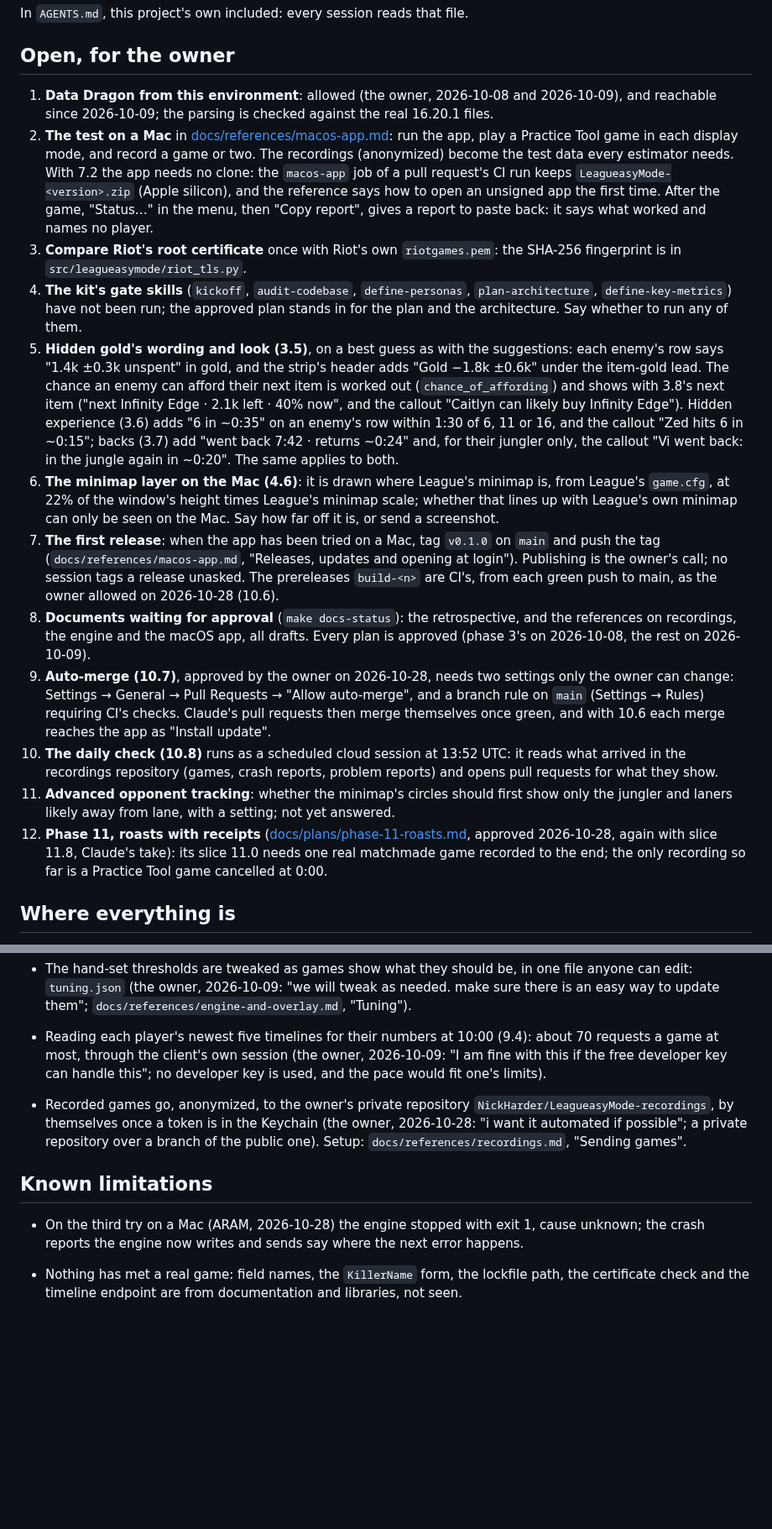
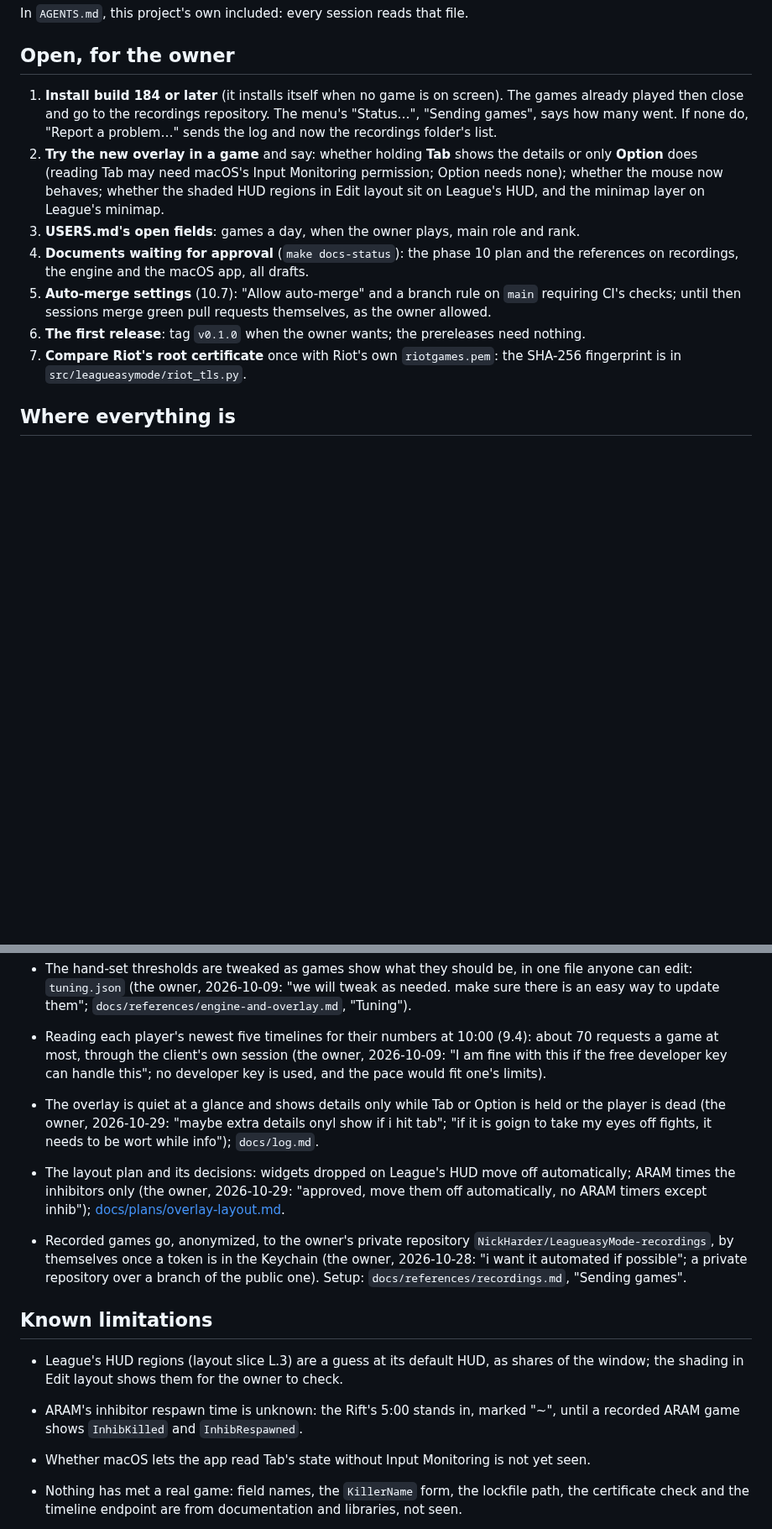
Before and after one commit to NickHarder/LeagueasyMode, a Markdown page: HANDOFF.md, 2 parts joined by grey strips. Shown at 84% size. Drawn GitHub-style; blank space fills up the shorter version.

```diff
--- a/HANDOFF.md
+++ b/HANDOFF.md
@@ -70,51 +45,22 @@ In `AGENTS.md`, this project's own included: every session reads that file.
 
 ## Open, for the owner
 
-1. **Data Dragon from this environment**: allowed (the owner, 2026-10-08 and 2026-10-09), and
-   reachable since 2026-10-09; the parsing is checked against the real 16.20.1 files.
-2. **The test on a Mac** in [docs/references/macos-app.md](docs/references/macos-app.md): run the
-   app, play a Practice Tool game in each display mode, and record a game or two. The recordings
-   (anonymized) become the test data every estimator needs. With 7.2 the app needs no clone: the
-   `macos-app` job of a pull request's CI run keeps `LeagueasyMode-<version>.zip` (Apple silicon),
-   and the reference says how to open an unsigned app the first time. After the game, "Status…"
-   in the menu, then "Copy report", gives a report to paste back: it says what worked and names
-   no player.
-3. **Compare Riot's root certificate** once with Riot's own `riotgames.pem`: the SHA-256
+1. **Install build 184 or later** (it installs itself when no game is on screen). The games
+   already played then close and go to the recordings repository. The menu's "Status…", "Sending
+   games", says how many went. If none do, "Report a problem…" sends the log and now the
+   recordings folder's list.
+2. **Try the new overlay in a game** and say: whether holding **Tab** shows the details or only
+   **Option** does (reading Tab may need macOS's Input Monitoring permission; Option needs none);
+   whether the mouse now behaves; whether the shaded HUD regions in Edit layout sit on League's
+   HUD, and the minimap layer on League's minimap.
+3. **USERS.md's open fields**: games a day, when the owner plays, main role and rank.
+4. **Documents waiting for approval** (`make docs-status`): the phase 10 plan and the references
+   on recordings, the engine and the macOS app, all drafts.
+5. **Auto-merge settings** (10.7): "Allow auto-merge" and a branch rule on `main` requiring CI's
+   checks; until then sessions merge green pull requests themselves, as the owner allowed.
+6. **The first release**: tag `v0.1.0` when the owner wants; the prereleases need nothing.
+7. **Compare Riot's root certificate** once with Riot's own `riotgames.pem`: the SHA-256
    fingerprint is in `src/leagueasymode/riot_tls.py`.
-4. **The kit's gate skills** (`kickoff`, `audit-codebase`, `define-personas`, `plan-architecture`,
-   `define-key-metrics`) have not been run; the approved plan stands in for the plan and the
-   architecture. Say whether to run any of them.
-5. **Hidden gold's wording and look (3.5)**, on a best guess as with the suggestions: each
-   enemy's row says "1.4k ±0.3k unspent" in gold, and the strip's header adds "Gold −1.8k ±0.6k"
-   under the item-gold lead. The chance an enemy can afford their next item is worked out
-   (`chance_of_affording`) and shows with 3.8's next item ("next Infinity Edge · 2.1k left · 40%
-   now", and the callout "Caitlyn can likely buy Infinity Edge"). Hidden experience (3.6)
-   adds "6 in ~0:35" on an enemy's row within 1:30 of 6, 11 or 16, and the callout "Zed hits 6
-   in ~0:15"; backs (3.7) add "went back 7:42 · returns ~0:24" and, for their jungler only, the
-   callout "Vi went back: in the jungle again in ~0:20". The same applies to both.
-6. **The minimap layer on the Mac (4.6)**: it is drawn where League's minimap is, from League's
-   `game.cfg`, at 22% of the window's height times League's minimap scale; whether that lines up
-   with League's own minimap can only be seen on the Mac. Say how far off it is, or send a
-   screenshot.
-7. **The first release**: when the app has been tried on a Mac, tag `v0.1.0` on `main` and push
-   the tag (`docs/references/macos-app.md`, "Releases, updates and opening at login"). Publishing
-   is the owner's call; no session tags a release unasked. The prereleases `build-<n>` are CI's,
-   from each green push to main, as the owner allowed on 2026-10-28 (10.6).
-8. **Documents waiting for approval** (`make docs-status`): the retrospective, and the references
-   on recordings, the engine and the macOS app, all drafts. Every plan is approved (phase 3's on
-   2026-10-08, the rest on 2026-10-09).
-9. **Auto-merge (10.7)**, approved by the owner on 2026-10-28, needs two settings only the owner
-   can change: Settings → General → Pull Requests → "Allow auto-merge", and a branch rule on
-   `main` (Settings → Rules) requiring CI's checks. Claude's pull requests then merge themselves
-   once green, and with 10.6 each merge reaches the app as "Install update".
-10. **The daily check (10.8)** runs as a scheduled cloud session at 13:52 UTC: it reads what
-   arrived in the recordings repository (games, crash reports, problem reports) and opens pull
-   requests for what they show.
-11. **Advanced opponent tracking**: whether the minimap's circles should first show only the
-   jungler and laners likely away from lane, with a setting; not yet answered.
-12. **Phase 11, roasts with receipts** ([docs/plans/phase-11-roasts.md](docs/plans/phase-11-roasts.md),
-    approved 2026-10-28, again with slice 11.8, Claude's take): its slice 11.0 needs one real matchmade game recorded to the end; the only recording
-    so far is a Practice Tool game cancelled at 0:00.
 
 ## Where everything is
 
@@ -166,6 +112,12 @@ In `AGENTS.md`. Also: a raw recording (it holds other players' names); only `ano
   with this if the free developer key can handle this"; no developer key is used, and the pace
   would fit one's limits).
 
+- The overlay is quiet at a glance and shows details only while Tab or Option is held or the
+  player is dead (the owner, 2026-10-29: "maybe extra details onyl show if i hit tab"; "if it is
+  goign to take my eyes off fights, it needs to be wort while info"); `docs/log.md`.
+- The layout plan and its decisions: widgets dropped on League's HUD move off automatically; ARAM
+  times the inhibitors only (the owner, 2026-10-29: "approved, move them off automatically, no
+  ARAM timers except inhib"); [docs/plans/overlay-layout.md](docs/plans/overlay-layout.md).
 - Recorded games go, anonymized, to the owner's private repository
   `NickHarder/LeagueasyMode-recordings`, by themselves once a token is in the Keychain (the
   owner, 2026-10-28: "i want it automated if possible"; a private repository over a branch of the
@@ -173,8 +125,11 @@ In `AGENTS.md`. Also: a raw recording (it holds other players' names); only `ano
 
 ## Known limitations
 
-- On the third try on a Mac (ARAM, 2026-10-28) the engine stopped with exit 1, cause unknown;
-  the crash reports the engine now writes and sends say where the next error happens.
+- League's HUD regions (layout slice L.3) are a guess at its default HUD, as shares of the
+  window; the shading in Edit layout shows them for the owner to check.
+- ARAM's inhibitor respawn time is unknown: the Rift's 5:00 stands in, marked "~", until a
+  recorded ARAM game shows `InhibKilled` and `InhibRespawned`.
+- Whether macOS lets the app read Tab's state without Input Monitoring is not yet seen.
 
 - Nothing has met a real game: field names, the `KillerName` form, the lockfile path, the
   certificate check and the timeline endpoint are from documentation and libraries, not seen.
```
Also changed, not shown: other parts of HANDOFF.md (+18 -43 lines), docs/log.md (+3 -0 lines).
